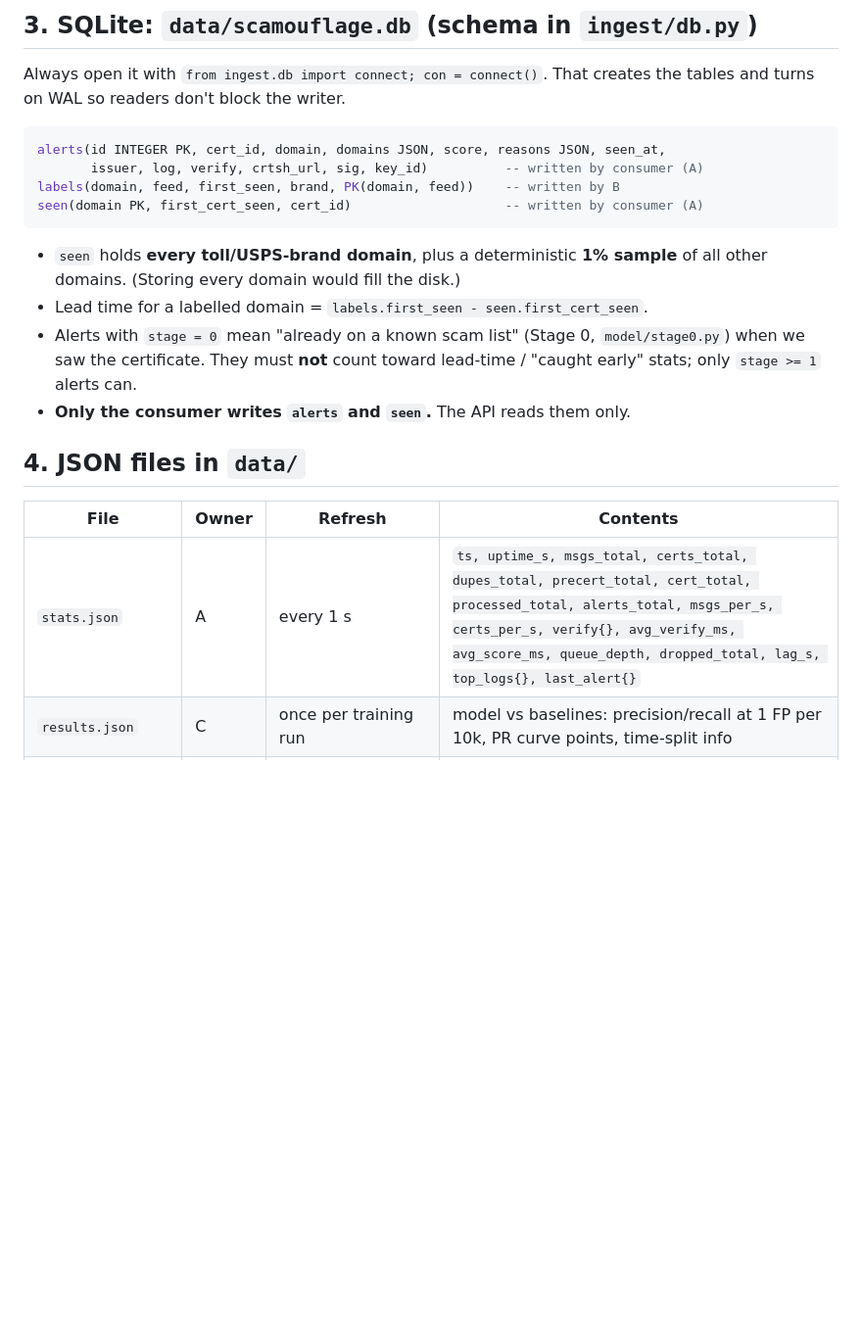
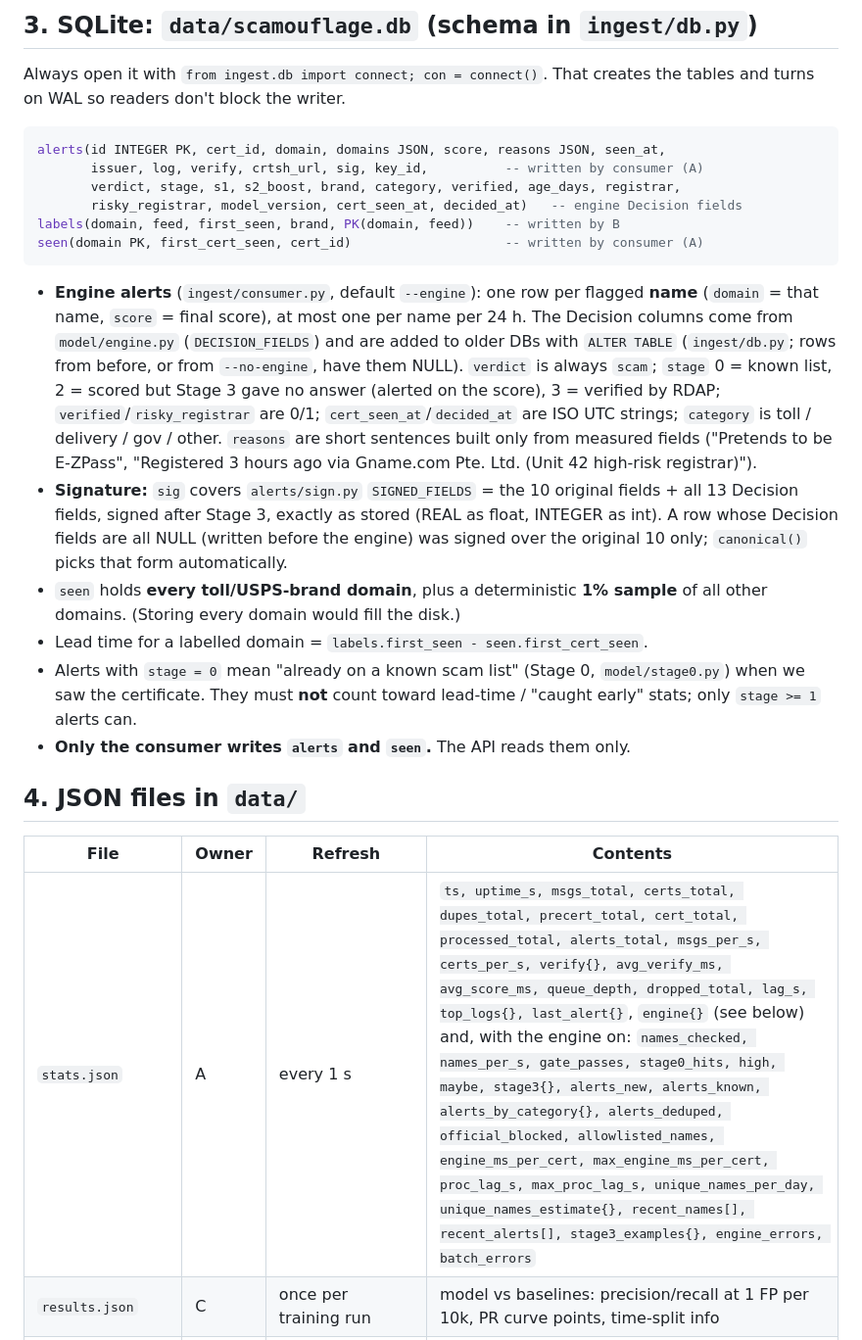
Before and after one commit to shriya77/Scamouflage, a Markdown page: CONTRACTS.md, the part around one of its changes. Shown at 98% size. Rendered like a GitHub page; blank space fills up the shorter version.

Commit message:
CONTRACTS: alert Decision columns, signed fields, engine stats.json keys
Co-authored-by: Cursor <cursoragent@cursor.com>

````diff
--- a/CONTRACTS.md
+++ b/CONTRACTS.md
@@ -58,11 +58,15 @@ Always open it with `from ingest.db import connect; con = connect()`. That creat
 
 ```sql
 alerts(id INTEGER PK, cert_id, domain, domains JSON, score, reasons JSON, seen_at,
-       issuer, log, verify, crtsh_url, sig, key_id)          -- written by consumer (A)
+       issuer, log, verify, crtsh_url, sig, key_id,          -- written by consumer (A)
+       verdict, stage, s1, s2_boost, brand, category, verified, age_days, registrar,
+       risky_registrar, model_version, cert_seen_at, decided_at)   -- engine Decision fields
 labels(domain, feed, first_seen, brand, PK(domain, feed))    -- written by B
 seen(domain PK, first_cert_seen, cert_id)                    -- written by consumer (A)
 ```
 
+- **Engine alerts** (`ingest/consumer.py`, default `--engine`): one row per flagged **name** (`domain` = that name, `score` = final score), at most one per name per 24 h. The Decision columns come from `model/engine.py` (`DECISION_FIELDS`) and are added to older DBs with `ALTER TABLE` (`ingest/db.py`; rows from before, or from `--no-engine`, have them NULL). `verdict` is always `scam`; `stage` 0 = known list, 2 = scored but Stage 3 gave no answer (alerted on the score), 3 = verified by RDAP; `verified`/`risky_registrar` are 0/1; `cert_seen_at`/`decided_at` are ISO UTC strings; `category` is toll / delivery / gov / other. `reasons` are short sentences built only from measured fields ("Pretends to be E-ZPass", "Registered 3 hours ago via Gname.com Pte. Ltd. (Unit 42 high-risk registrar)").
+- **Signature:** `sig` covers `alerts/sign.py` `SIGNED_FIELDS` = the 10 original fields + all 13 Decision fields, signed after Stage 3, exactly as stored (REAL as float, INTEGER as int). A row whose Decision fields are all NULL (written before the engine) was signed over the original 10 only; `canonical()` picks that form automatically.
 - `seen` holds **every toll/USPS-brand domain**, plus a deterministic **1% sample** of all other domains. (Storing every domain would fill the disk.)
 - Lead time for a labelled domain = `labels.first_seen - seen.first_cert_seen`.
 - Alerts with `stage = 0` mean "already on a known scam list" (Stage 0, `model/stage0.py`) when we saw the certificate. They must **not** count toward lead-time / "caught early" stats; only `stage >= 1` alerts can.
@@ -72,7 +76,7 @@ seen(domain PK, first_cert_seen, cert_id)                    -- written by consu
 
 | File | Owner | Refresh | Contents |
 |---|---|---|---|
-| `stats.json` | A | every 1 s | `ts, uptime_s, msgs_total, certs_total, dupes_total, precert_total, cert_total, processed_total, alerts_total, msgs_per_s, certs_per_s, verify{}, avg_verify_ms, avg_score_ms, queue_depth, dropped_total, lag_s, top_logs{}, last_alert{}` |
+| `stats.json` | A | every 1 s | `ts, uptime_s, msgs_total, certs_total, dupes_total, precert_total, cert_total, processed_total, alerts_total, msgs_per_s, certs_per_s, verify{}, avg_verify_ms, avg_score_ms, queue_depth, dropped_total, lag_s, top_logs{}, last_alert{}`, `engine{}` (see below) and, with the engine on: `names_checked, names_per_s, gate_passes, stage0_hits, high, maybe, stage3{}, alerts_new, alerts_known, alerts_by_category{}, alerts_deduped, official_blocked, allowlisted_names, engine_ms_per_cert, max_engine_ms_per_cert, proc_lag_s, max_proc_lag_s, unique_names_per_day, unique_names_estimate{}, recent_names[], recent_alerts[], stage3_examples{}, engine_errors, batch_errors` |
 | `results.json` | C | once per training run | model vs baselines: precision/recall at 1 FP per 10k, PR curve points, time-split info |
 | `leadtime.json` | B | on demand | per-domain lead times + median/p90 vs each feed |
 | `hardware.json` | D | on demand | CPACF A/B numbers (on vs `OPENSSL_s390xcap` off), PAI counter deltas, `protected_keys{dir, bytes{protkey_aes_*: int}, pckmo_delta{}}` (file names + byte lengths only, never key bytes) |
````
Also changed, not shown: other parts of CONTRACTS.md (+8 -0 lines).
